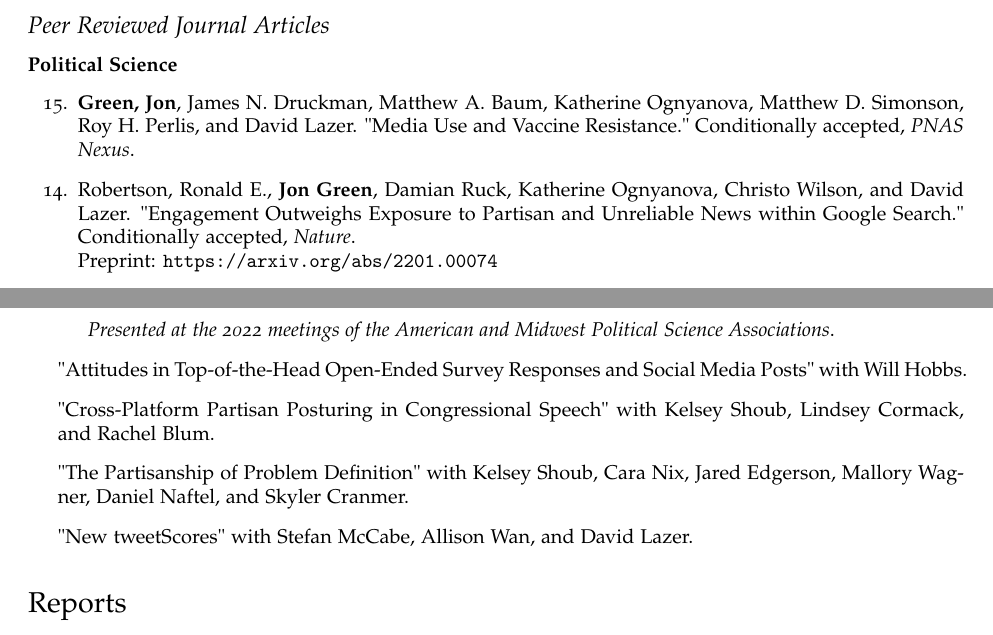
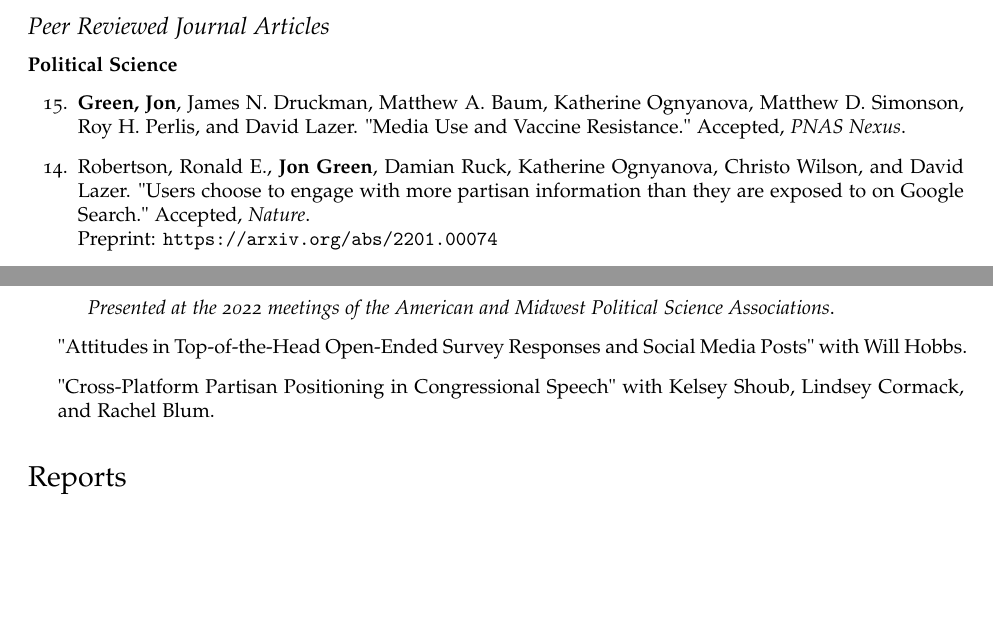
Before and after one commit to jgreen4919/jgreen4919.github.io, a LaTeX CV (files/cv_current.tex): two parts of pages 1 and 5 of 10, joined at a grey line, cut so that both start at the same text, the shorter picture padded with empty space. Compiled offline with pdfLaTeX.

Commit message:
pnas nexus + nature formal accepts

```diff
--- a/files/cv_current.tex
+++ b/files/cv_current.tex
@@ -115,9 +115,9 @@ DOI: 10.1017/9781009168236
 
 \begin{etaremune}
 
-\item \textbf{Green, Jon}, James N. Druckman, Matthew A. Baum, Katherine Ognyanova, Matthew D. Simonson, Roy H. Perlis, and David Lazer. "Media Use and Vaccine Resistance." Conditionally accepted, \textit{PNAS Nexus}.
+\item \textbf{Green, Jon}, James N. Druckman, Matthew A. Baum, Katherine Ognyanova, Matthew D. Simonson, Roy H. Perlis, and David Lazer. "Media Use and Vaccine Resistance." Accepted, \textit{PNAS Nexus}.
 
-\item Robertson, Ronald E., \textbf{Jon Green}, Damian Ruck, Katherine Ognyanova, Christo Wilson, and David Lazer.  "Engagement Outweighs Exposure to Partisan and Unreliable News within Google Search." Conditionally accepted, \textit{Nature}.\\
+\item Robertson, Ronald E., \textbf{Jon Green}, Damian Ruck, Katherine Ognyanova, Christo Wilson, and David Lazer.  "Users choose to engage with more partisan information than they are exposed to on Google Search." Accepted, \textit{Nature}.\\
 Preprint: \url{https://arxiv.org/abs/2201.00074}
 
 \item \textbf{Green, Jon}, Meredith Conroy, and Ciera Hammond. "Something to Run For: Stated Motives as Indicators of Candidate Emergence."  Accepted, \textit{Political Behavior}.\\
@@ -298,11 +298,13 @@ DOI: 10.1093/acrefore/9780190228637.013.917
 
 \item "Attitudes in Top-of-the-Head Open-Ended Survey Responses and Social Media Posts" with Will Hobbs.
 
-\item "Cross-Platform Partisan Posturing in Congressional Speech" with Kelsey Shoub, Lindsey Cormack, and Rachel Blum.
+\item "Cross-Platform Partisan Positioning in Congressional Speech" with Kelsey Shoub, Lindsey Cormack, and Rachel Blum.
 
-\item "The Partisanship of Problem Definition" with Kelsey Shoub, Cara Nix, Jared Edgerson, Mallory Wagner, Daniel Naftel, and Skyler Cranmer.
+%\item "Mainstream News Articles Co-Shared with Fake News Buttress Misinformation Narratives" with Pranav Goel, Philip Resnick, and David Lazer
 
-\item "New tweetScores" with Stefan McCabe, Allison Wan, and David Lazer.
+%\item "The Partisanship of Problem Definition" with Kelsey Shoub, Cara Nix, Jared Edgerson, Mallory Wagner, Daniel Naftel, and Skyler Cranmer.
+
+%\item "New tweetScores" with Stefan McCabe, Allison Wan, and David Lazer.
 
 \end{itemize}
 
```
Also changed, not shown: files/cv_current.pdf, files/cv_current.tex (18 more changed lines), 3 other files.
